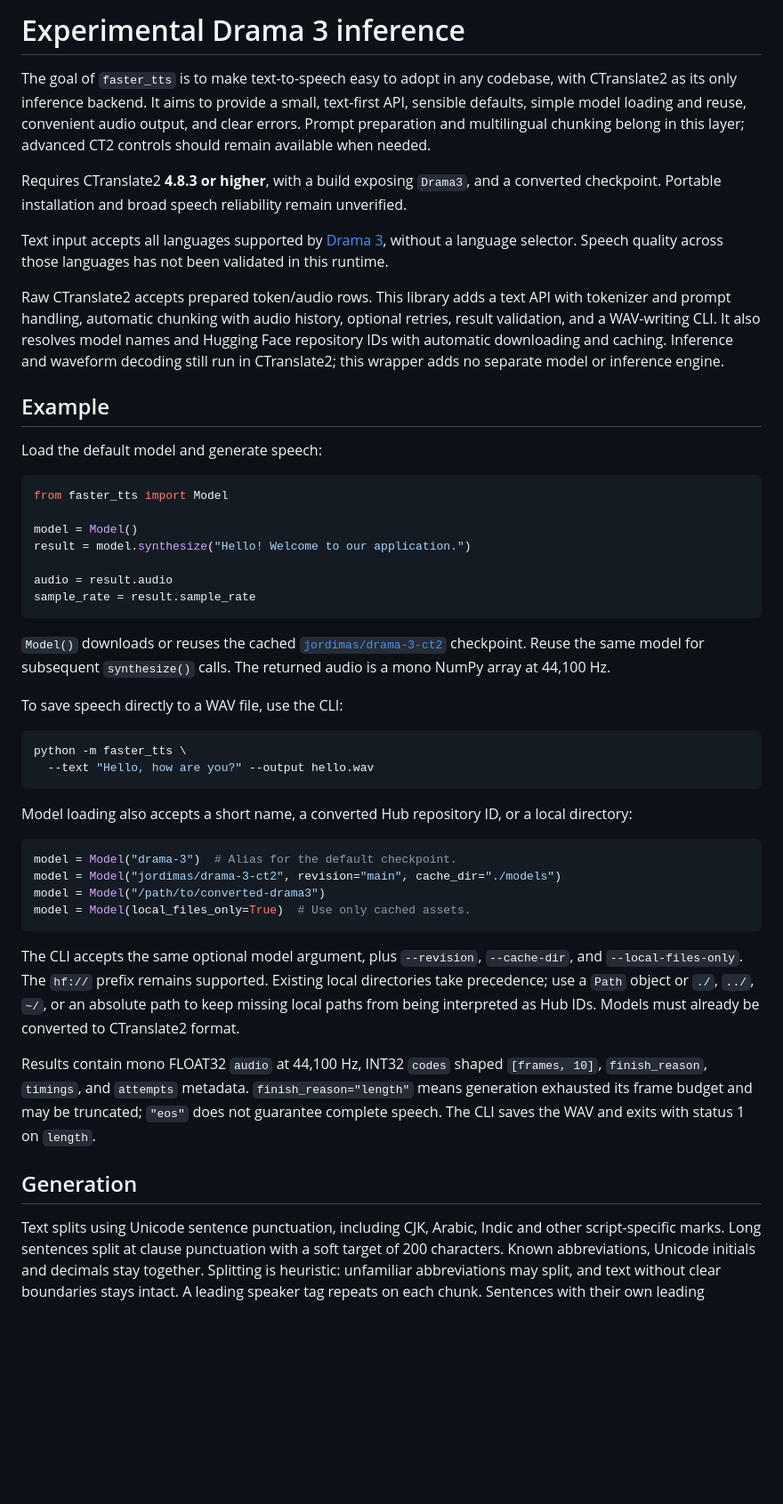
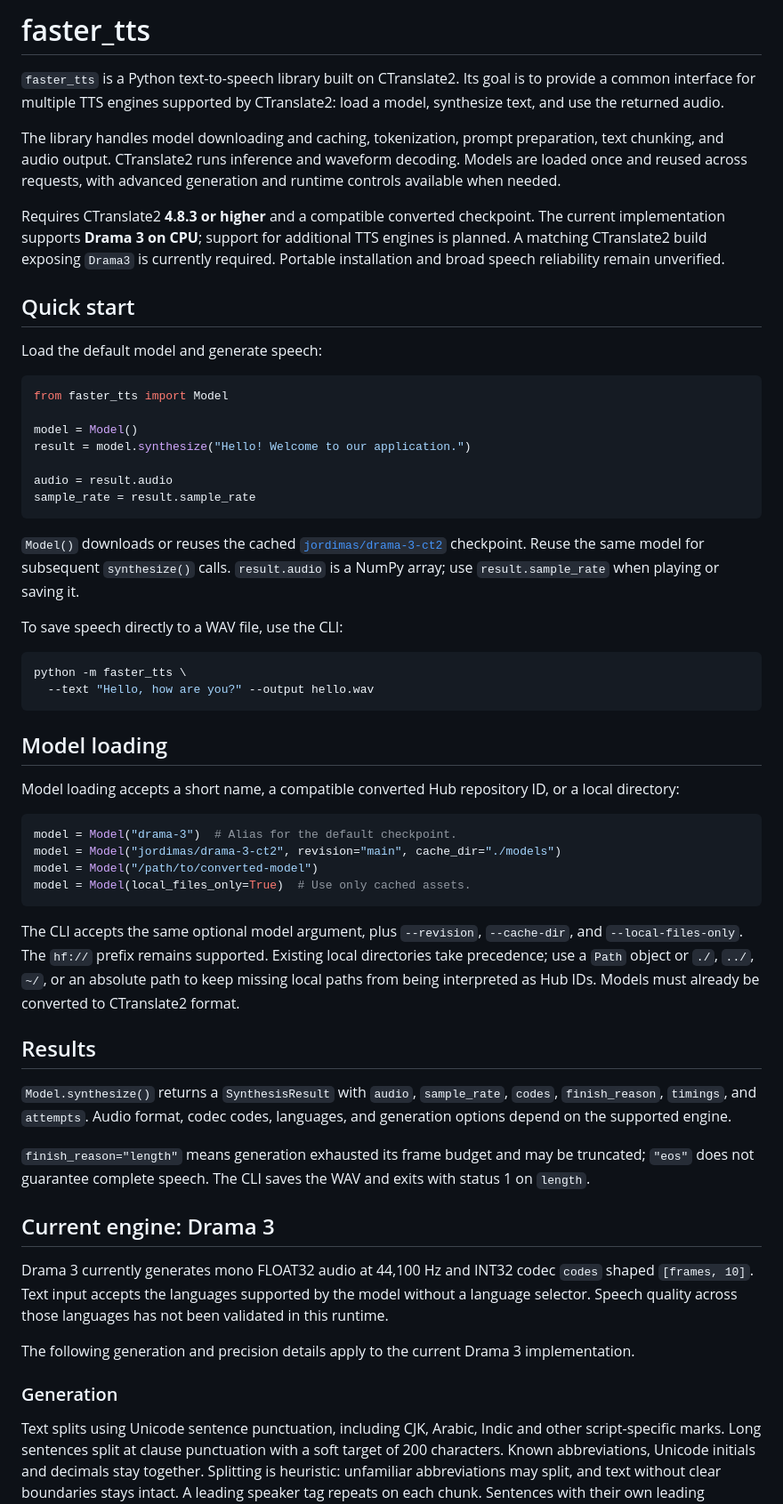
Before and after one commit to jordimas/faster_tts, a Markdown page: README.md, the part around one of its changes. Shown at 89% size. Rendered like a GitHub page; blank space fills up the shorter version.

Commit message:
Present faster_tts as a general CTranslate2 TTS library

````diff
--- a/README.md
+++ b/README.md
@@ -1,27 +1,21 @@
-# Experimental Drama 3 inference
+# faster_tts
 
-The goal of `faster_tts` is to make text-to-speech easy to adopt in any codebase,
-with CTranslate2 as its only inference backend. It aims to provide a small,
-text-first API, sensible defaults, simple model loading and reuse, convenient
-audio output, and clear errors. Prompt preparation and multilingual chunking
-belong in this layer; advanced CT2 controls should remain available when needed.
+`faster_tts` is a Python text-to-speech library built on CTranslate2. Its goal is
+to provide a common interface for multiple TTS engines supported by CTranslate2:
+load a model, synthesize text, and use the returned audio.
 
-Requires CTranslate2 **4.8.3 or higher**, with a build exposing `Drama3`, and a
-converted checkpoint. Portable installation and broad speech reliability remain
+The library handles model downloading and caching, tokenization, prompt
+preparation, text chunking, and audio output. CTranslate2 runs inference and
+waveform decoding. Models are loaded once and reused across requests, with
+advanced generation and runtime controls available when needed.
+
+Requires CTranslate2 **4.8.3 or higher** and a compatible converted checkpoint.
+The current implementation supports **Drama 3 on CPU**; support for additional
+TTS engines is planned. A matching CTranslate2 build exposing `Drama3` is
+currently required. Portable installation and broad speech reliability remain
 unverified.
 
-Text input accepts all languages supported by
-[Drama 3](https://huggingface.co/fishaudio/drama-3), without a language selector.
-Speech quality across those languages has not been validated in this runtime.
-
-Raw CTranslate2 accepts prepared token/audio rows. This library adds a text API
-with tokenizer and prompt handling, automatic chunking with audio history,
-optional retries, result validation, and a WAV-writing CLI. It also resolves
-model names and Hugging Face repository IDs with automatic downloading and caching. Inference
-and waveform decoding still run in CTranslate2; this wrapper adds no separate
-model or inference engine.
-
-## Example
+## Quick start
 
 Load the default model and generate speech:
 
@@ -37,8 +31,8 @@ sample_rate = result.sample_rate
 
 `Model()` downloads or reuses the cached
 [`jordimas/drama-3-ct2`](https://huggingface.co/jordimas/drama-3-ct2) checkpoint.
-Reuse the same model for subsequent `synthesize()` calls. The returned audio is a
-mono NumPy array at 44,100 Hz.
+Reuse the same model for subsequent `synthesize()` calls. `result.audio` is a
+NumPy array; use `result.sample_rate` when playing or saving it.
 
 To save speech directly to a WAV file, use the CLI:
 
@@ -47,13 +41,15 @@ python -m faster_tts \
   --text "Hello, how are you?" --output hello.wav
 ```
 
-Model loading also accepts a short name, a converted Hub repository ID, or a
-local directory:
+## Model loading
+
+Model loading accepts a short name, a compatible converted Hub repository ID,
+or a local directory:
 
 ```python
 model = Model("drama-3")  # Alias for the default checkpoint.
 model = Model("jordimas/drama-3-ct2", revision="main", cache_dir="./models")
-model = Model("/path/to/converted-drama3")
+model = Model("/path/to/converted-model")
 model = Model(local_files_only=True)  # Use only cached assets.
 ```
 
@@ -63,13 +59,27 @@ directories take precedence; use a `Path` object or `./`, `../`, `~/`, or an
 absolute path to keep missing local paths from being interpreted as Hub IDs.
 Models must already be converted to CTranslate2 format.
 
-Results contain mono FLOAT32 `audio` at 44,100 Hz, INT32 `codes` shaped
-`[frames, 10]`, `finish_reason`, `timings`, and `attempts` metadata.
+## Results
+
+`Model.synthesize()` returns a `SynthesisResult` with `audio`, `sample_rate`,
+`codes`, `finish_reason`, `timings`, and `attempts`. Audio format, codec codes,
+languages, and generation options depend on the supported engine.
+
 `finish_reason="length"` means generation exhausted its frame budget and may be
 truncated; `"eos"` does not guarantee complete speech. The CLI saves the WAV and
 exits with status 1 on `length`.
 
-## Generation
+## Current engine: Drama 3
+
+Drama 3 currently generates mono FLOAT32 audio at 44,100 Hz and INT32 codec
+`codes` shaped `[frames, 10]`. Text input accepts the languages supported by the
+model without a language selector. Speech quality across those languages has
+not been validated in this runtime.
+
+The following generation and precision details apply to the current Drama 3
+implementation.
+
+### Generation
 
 Text splits using Unicode sentence punctuation, including CJK, Arabic, Indic
 and other script-specific marks. Long sentences split at clause punctuation with
````
Also changed, not shown: other parts of README.md (+1 -1 lines).
